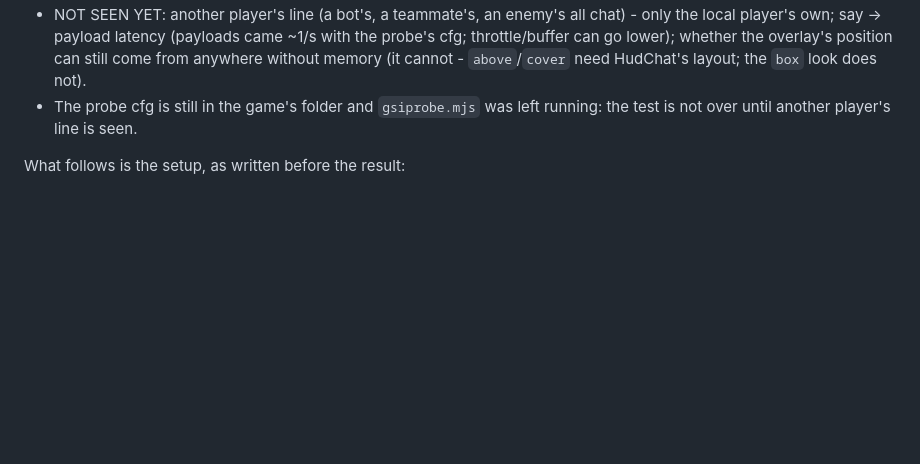
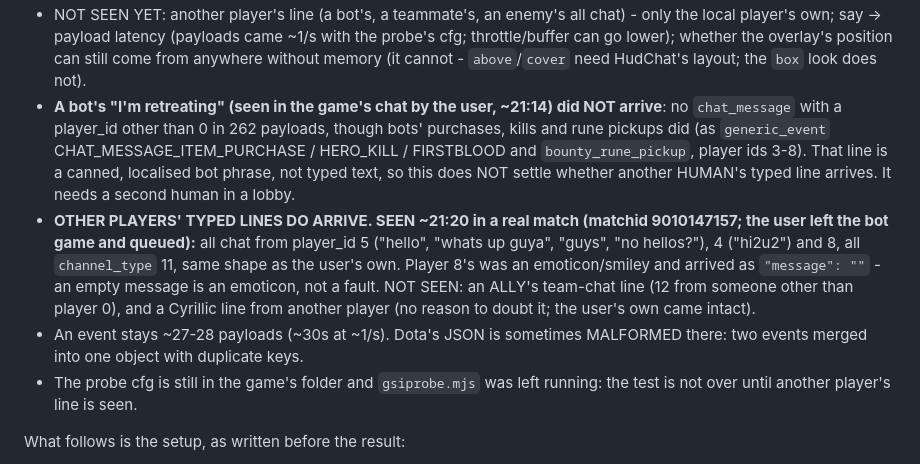
Before and after one commit to Ree1s/dota-translator-all-language, a Markdown page: CLAUDE.md, the part around the change. GitHub-like rendering; blank space fills up the shorter version.

Commit message:
GSI: other players' typed lines arrive too; a bot's canned line and an emoticon's text do not
Co-Authored-By: Claude Fable 5.1 <noreply@anthropic.com>

```diff
--- a/CLAUDE.md
+++ b/CLAUDE.md
@@ -38,6 +38,23 @@ section of the payload, Cyrillic intact:
   came ~1/s with the probe's cfg; throttle/buffer can go lower); whether
   the overlay's position can still come from anywhere without memory (it
   cannot - `above`/`cover` need HudChat's layout; the `box` look does not).
+- **A bot's "I'm retreating" (seen in the game's chat by the user, ~21:14)
+  did NOT arrive**: no `chat_message` with a player_id other than 0 in 262
+  payloads, though bots' purchases, kills and rune pickups did (as
+  `generic_event` CHAT_MESSAGE_ITEM_PURCHASE / HERO_KILL / FIRSTBLOOD and
+  `bounty_rune_pickup`, player ids 3-8). That line is a canned, localised
+  bot phrase, not typed text, so this does NOT settle whether another
+  HUMAN's typed line arrives. It needs a second human in a lobby.
+- **OTHER PLAYERS' TYPED LINES DO ARRIVE. SEEN ~21:20 in a real match
+  (matchid 9010147157; the user left the bot game and queued):** all chat
+  from player_id 5 ("hello", "whats up guya", "guys", "no hellos?"), 4
+  ("hi2u2") and 8, all `channel_type` 11, same shape as the user's own.
+  Player 8's was an emoticon/smiley and arrived as `"message": ""` - an
+  empty message is an emoticon, not a fault. NOT SEEN: an ALLY's team-chat
+  line (12 from someone other than player 0), and a Cyrillic line from
+  another player (no reason to doubt it; the user's own came intact).
+- An event stays ~27-28 payloads (~30s at ~1/s). Dota's JSON is sometimes
+  MALFORMED there: two events merged into one object with duplicate keys.
 - The probe cfg is still in the game's folder and `gsiprobe.mjs` was left
   running: the test is not over until another player's line is seen.
 
```
